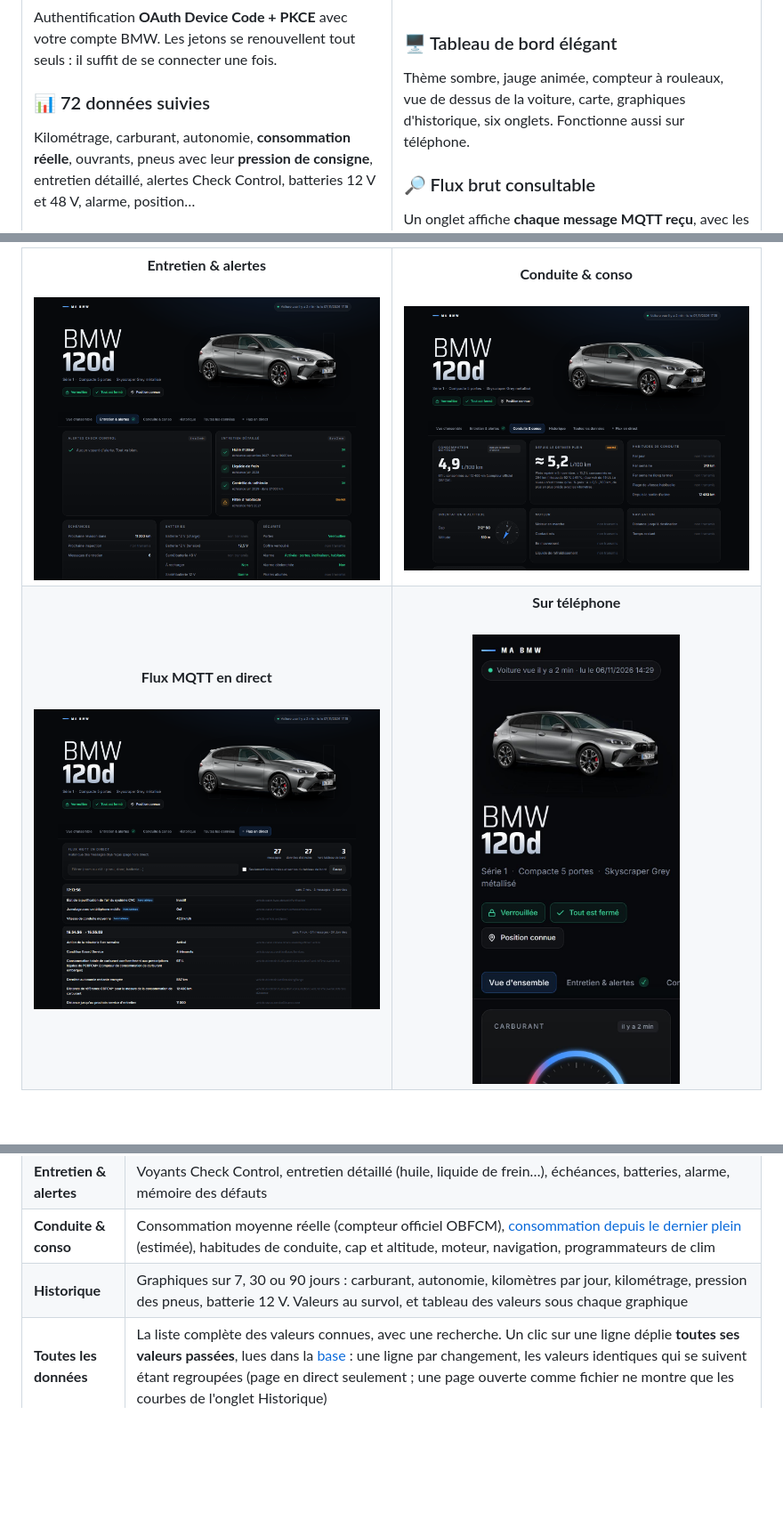
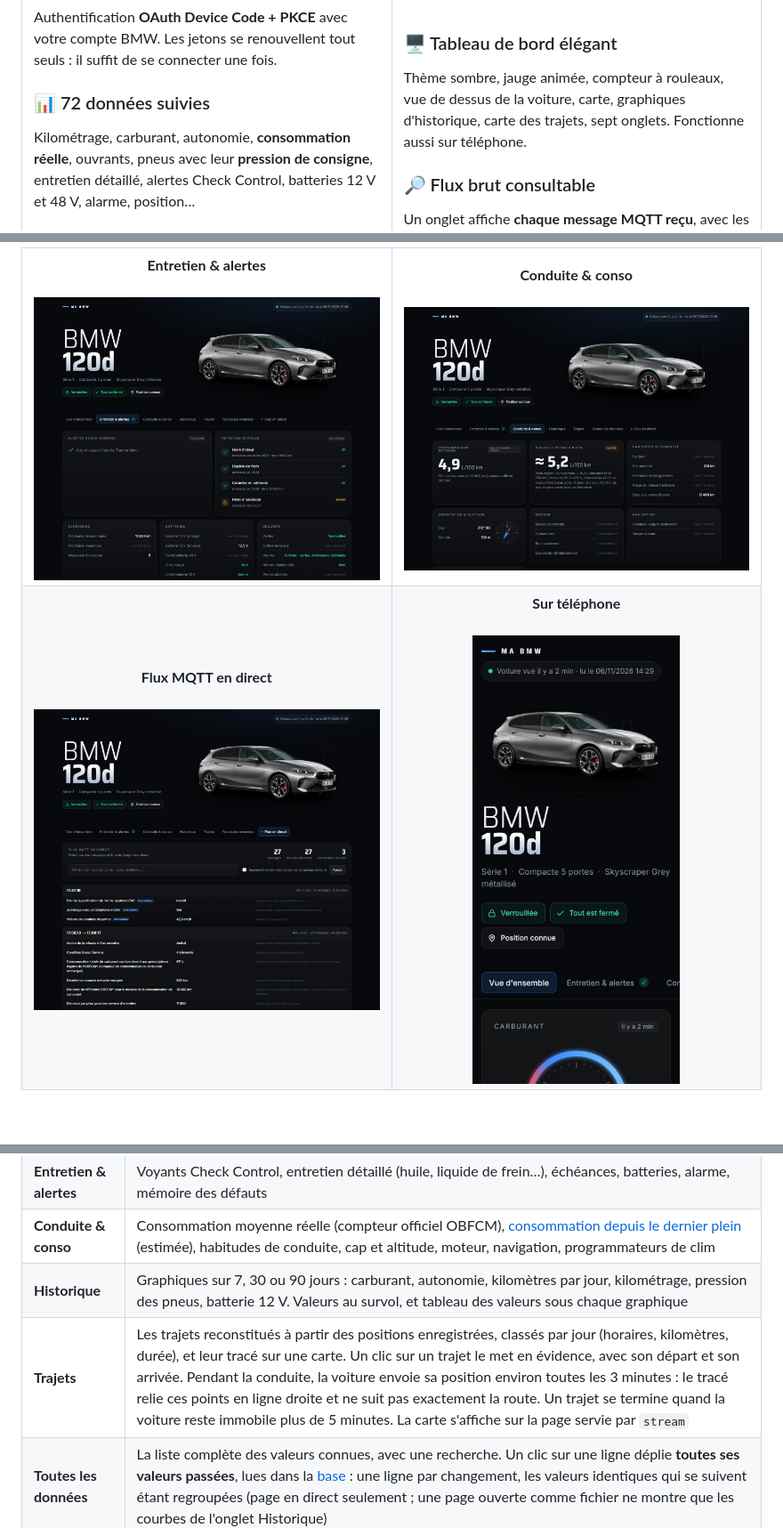
Before and after one commit to Teddy57600/bmw-cardata-dashboard, a Markdown page: README.md, 3 parts joined by grey strips. Shown at 89% size. Drawn GitHub-style; pictures changed too: docs/captures/conduite.png, docs/captures/entretien.png, docs/captures/flux.png; blank space fills up the shorter version.

```diff
--- a/README.md
+++ b/README.md
@@ -80,7 +80,7 @@ Chaque valeur reçue est rangée dans `historique.db`, que vous pouvez interroge
 <td width="50%" valign="top">
 
 ### 🖥️ Tableau de bord élégant
-Thème sombre, jauge animée, compteur à rouleaux, vue de dessus de la voiture, carte, graphiques d'historique, six onglets. Fonctionne aussi sur téléphone.
+Thème sombre, jauge animée, compteur à rouleaux, vue de dessus de la voiture, carte, graphiques d'historique, carte des trajets, sept onglets. Fonctionne aussi sur téléphone.
 
 ### 🔎 Flux brut consultable
 Un onglet affiche **chaque message MQTT reçu**, avec les noms officiels BMW en français, même pour les données que le tableau de bord n'affiche pas.
@@ -302,6 +308,7 @@ Avec `-AvecDonnees`, les données déjà présentes sur le serveur sont mises de
 | **Entretien & alertes** | Voyants Check Control, entretien détaillé (huile, liquide de frein…), échéances, batteries, alarme, mémoire des défauts |
 | **Conduite & conso** | Consommation moyenne réelle (compteur officiel OBFCM), [consommation depuis le dernier plein](#conso-plein) (estimée), habitudes de conduite, cap et altitude, moteur, navigation, programmateurs de clim |
 | **Historique** | Graphiques sur 7, 30 ou 90 jours : carburant, autonomie, kilomètres par jour, kilométrage, pression des pneus, batterie 12 V. Valeurs au survol, et tableau des valeurs sous chaque graphique |
+| **Trajets** | Les trajets reconstitués à partir des positions enregistrées, classés par jour (horaires, kilomètres, durée), et leur tracé sur une carte. Un clic sur un trajet le met en évidence, avec son départ et son arrivée. Pendant la conduite, la voiture envoie sa position environ toutes les 3 minutes : le tracé relie ces points en ligne droite et ne suit pas exactement la route. Un trajet se termine quand la voiture reste immobile plus de 5 minutes. La carte s'affiche sur la page servie par `stream` |
 | **Toutes les données** | La liste complète des valeurs connues, avec une recherche. Un clic sur une ligne déplie **toutes ses valeurs passées**, lues dans la [base](#base-historique) : une ligne par changement, les valeurs identiques qui se suivent étant regroupées (page en direct seulement ; une page ouverte comme fichier ne montre que les courbes de l'onglet Historique) |
 | **Flux en direct** | Chaque message MQTT reçu, regroupé par rafale, avec filtre, pause et repérage des données « hors tableau » |
 
```
Also changed, not shown: other parts of README.md (+6 -0 lines), docs/captures/apercu.png, docs/captures/historique.png, docs/captures/trajets.png (added), 3 other files.
